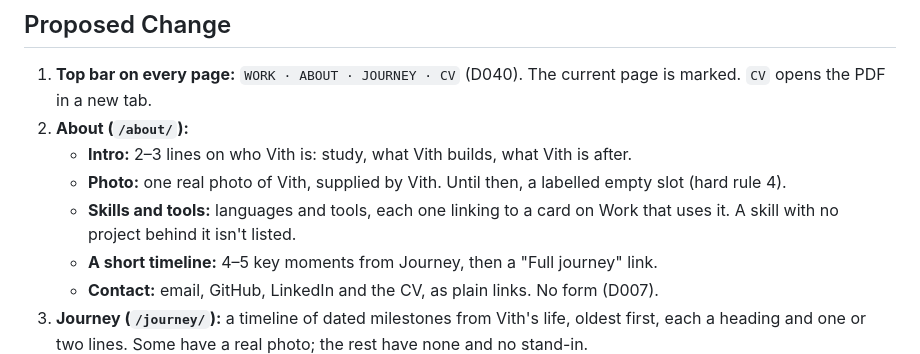
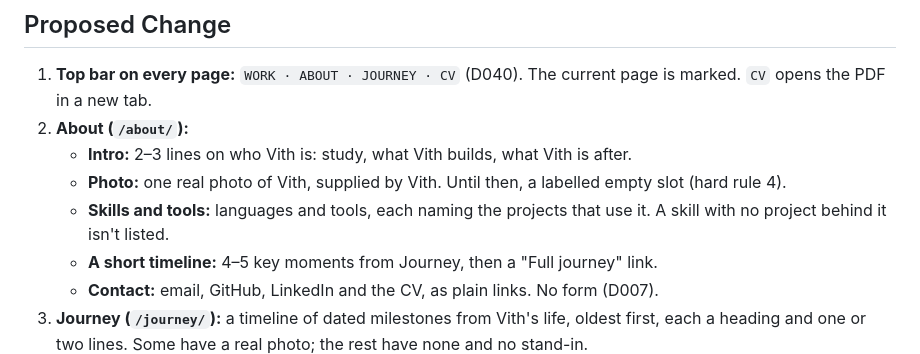
Before and after one commit to sovithyea/portfolio, a Markdown page: specs/3-about-journey/spec.md, the part around the change. GitHub-like rendering.

Commit message:
docs: phase 3 spec, skills line matches D041
Refs: D041

```diff
--- a/specs/3-about-journey/spec.md
+++ b/specs/3-about-journey/spec.md
@@ -18,7 +18,7 @@ The Work page shows the projects and only Vith's name (D025). Who Vith is, how V
 2. **About (`/about/`):**
    - **Intro:** 2–3 lines on who Vith is: study, what Vith builds, what Vith is after.
    - **Photo:** one real photo of Vith, supplied by Vith. Until then, a labelled empty slot (hard rule 4).
-   - **Skills and tools:** languages and tools, each one linking to a card on Work that uses it. A skill with no project behind it isn't listed.
+   - **Skills and tools:** languages and tools, each naming the projects that use it. A skill with no project behind it isn't listed.
    - **A short timeline:** 4–5 key moments from Journey, then a "Full journey" link.
    - **Contact:** email, GitHub, LinkedIn and the CV, as plain links. No form (D007).
 3. **Journey (`/journey/`):** a timeline of dated milestones from Vith's life, oldest first, each a heading and one or two lines. Some have a real photo; the rest have none and no stand-in.
```
